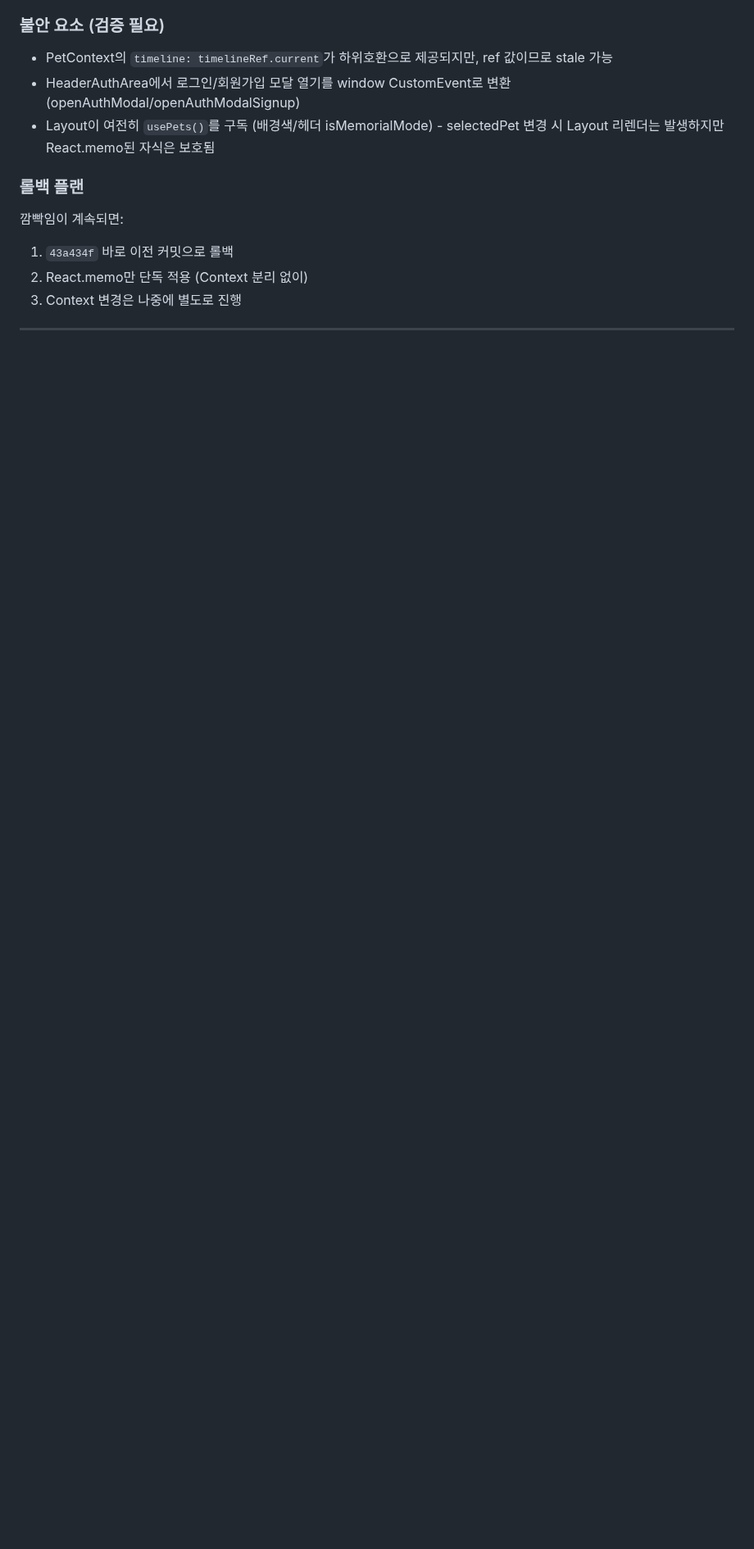
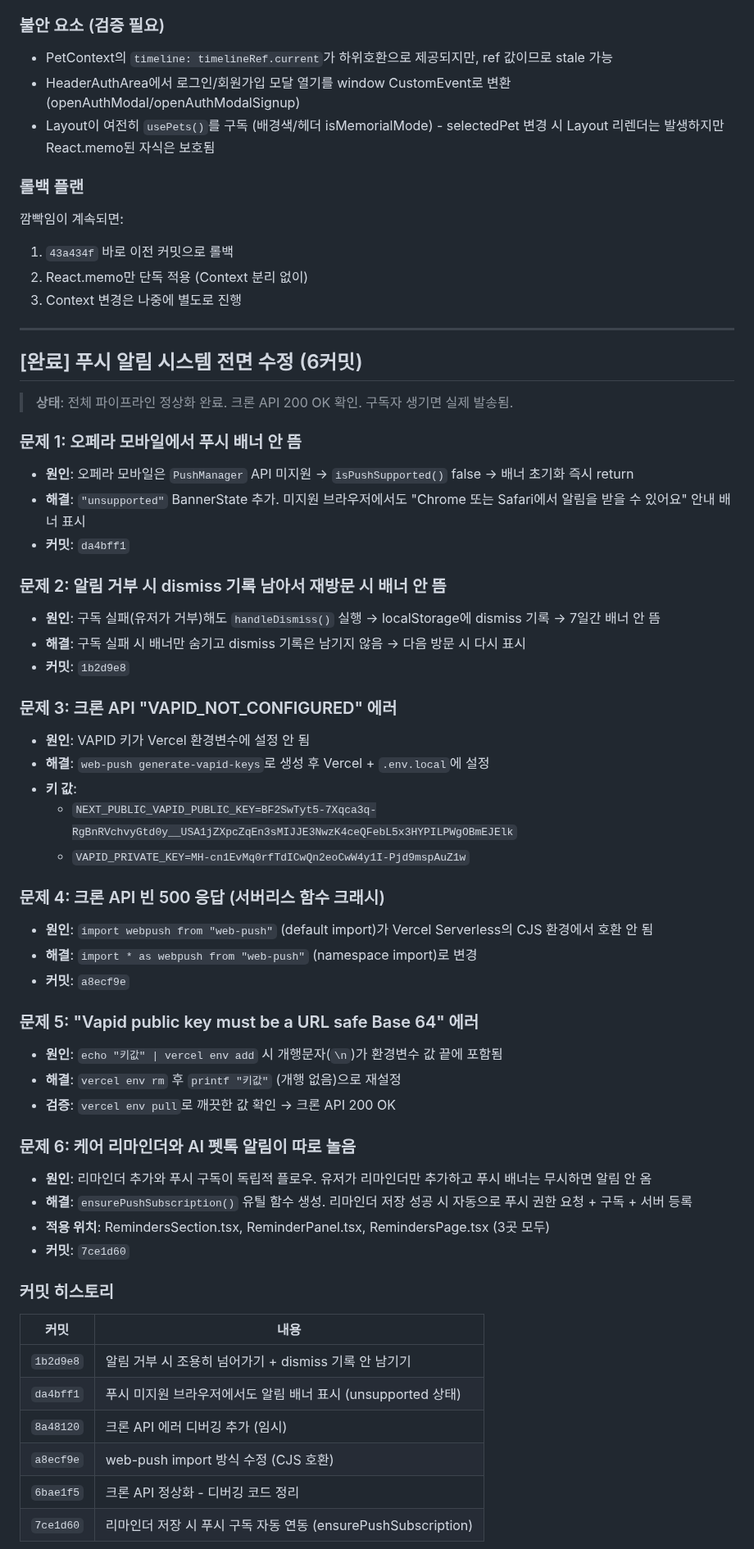
Before and after one commit to sharkwind1-pixel/memento1, a Markdown page: RELAY.md, the part around one of its changes. Shown at 82% size. GitHub-like rendering; blank space fills up the shorter version.

```diff
--- a/RELAY.md
+++ b/RELAY.md
@@ -73,3 +73,51 @@
 
 ---
 
+## [완료] 푸시 알림 시스템 전면 수정 (6커밋)
+
+> **상태**: 전체 파이프라인 정상화 완료. 크론 API 200 OK 확인. 구독자 생기면 실제 발송됨.
+
+### 문제 1: 오페라 모바일에서 푸시 배너 안 뜸
+- **원인**: 오페라 모바일은 `PushManager` API 미지원 → `isPushSupported()` false → 배너 초기화 즉시 return
+- **해결**: `"unsupported"` BannerState 추가. 미지원 브라우저에서도 "Chrome 또는 Safari에서 알림을 받을 수 있어요" 안내 배너 표시
+- **커밋**: `da4bff1`
+
+### 문제 2: 알림 거부 시 dismiss 기록 남아서 재방문 시 배너 안 뜸
+- **원인**: 구독 실패(유저가 거부)해도 `handleDismiss()` 실행 → localStorage에 dismiss 기록 → 7일간 배너 안 뜸
+- **해결**: 구독 실패 시 배너만 숨기고 dismiss 기록은 남기지 않음 → 다음 방문 시 다시 표시
+- **커밋**: `1b2d9e8`
+
+### 문제 3: 크론 API "VAPID_NOT_CONFIGURED" 에러
+- **원인**: VAPID 키가 Vercel 환경변수에 설정 안 됨
+- **해결**: `web-push generate-vapid-keys`로 생성 후 Vercel + `.env.local`에 설정
+- **키 값**:
+  - `NEXT_PUBLIC_VAPID_PUBLIC_KEY=BF2SwTyt5-7Xqca3q-RgBnRVchvyGtd0y__USA1jZXpcZqEn3sMIJJE3NwzK4ceQFebL5x3HYPILPWgOBmEJElk`
+  - `VAPID_PRIVATE_KEY=MH-cn1EvMq0rfTdICwQn2eoCwW4y1I-Pjd9mspAuZ1w`
+
+### 문제 4: 크론 API 빈 500 응답 (서버리스 함수 크래시)
+- **원인**: `import webpush from "web-push"` (default import)가 Vercel Serverless의 CJS 환경에서 호환 안 됨
+- **해결**: `import * as webpush from "web-push"` (namespace import)로 변경
+- **커밋**: `a8ecf9e`
+
+### 문제 5: "Vapid public key must be a URL safe Base 64" 에러
+- **원인**: `echo "키값" | vercel env add` 시 개행문자(`\n`)가 환경변수 값 끝에 포함됨
+- **해결**: `vercel env rm` 후 `printf "키값"` (개행 없음)으로 재설정
+- **검증**: `vercel env pull`로 깨끗한 값 확인 → 크론 API 200 OK
+
+### 문제 6: 케어 리마인더와 AI 펫톡 알림이 따로 놀음
+- **원인**: 리마인더 추가와 푸시 구독이 독립적 플로우. 유저가 리마인더만 추가하고 푸시 배너는 무시하면 알림 안 옴
+- **해결**: `ensurePushSubscription()` 유틸 함수 생성. 리마인더 저장 성공 시 자동으로 푸시 권한 요청 + 구독 + 서버 등록
+- **적용 위치**: RemindersSection.tsx, ReminderPanel.tsx, RemindersPage.tsx (3곳 모두)
+- **커밋**: `7ce1d60`
+
+### 커밋 히스토리
+
+| 커밋 | 내용 |
+|------|------|
+| `1b2d9e8` | 알림 거부 시 조용히 넘어가기 + dismiss 기록 안 남기기 |
+| `da4bff1` | 푸시 미지원 브라우저에서도 알림 배너 표시 (unsupported 상태) |
+| `8a48120` | 크론 API 에러 디버깅 추가 (임시) |
+| `a8ecf9e` | web-push import 방식 수정 (CJS 호환) |
+| `6bae1f5` | 크론 API 정상화 - 디버깅 코드 정리 |
+| `7ce1d60` | 리마인더 저장 시 푸시 구독 자동 연동 (ensurePushSubscription) |
+
```
Also changed, not shown: other parts of RELAY.md (+38 -0 lines).
